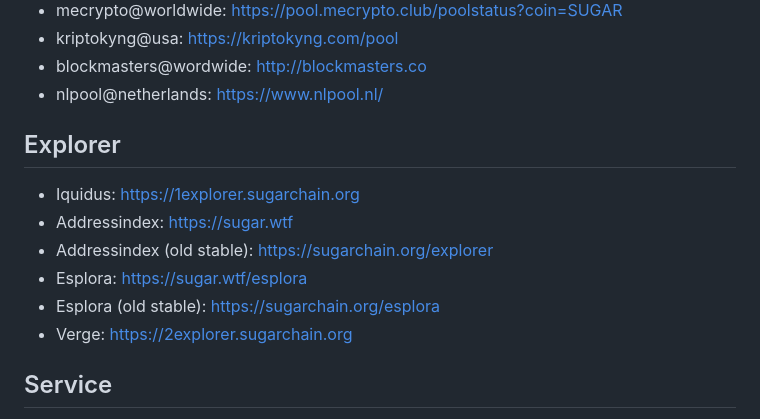
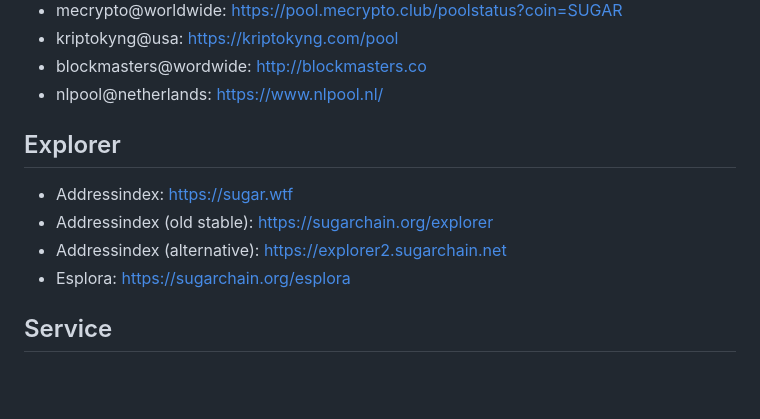
Before and after one commit to sugarchain-project/sugarchain-project.github.io, a Markdown page: README.md, the part around the change. Rendered like a GitHub page; blank space fills up the shorter version.

Commit message:
Added new explorers

```diff
--- a/README.md
+++ b/README.md
@@ -258,12 +258,10 @@ Please contact us if you have a new mining pool.
 
 Explorer
 --------
-- Iquidus: https://1explorer.sugarchain.org
 - Addressindex: https://sugar.wtf
 - Addressindex (old stable): https://sugarchain.org/explorer
-- Esplora: https://sugar.wtf/esplora
-- Esplora (old stable): https://sugarchain.org/esplora
-- Verge: https://2explorer.sugarchain.org
+- Addressindex (alternative): https://explorer2.sugarchain.net
+- Esplora: https://sugarchain.org/esplora
 
 
 Service
```
